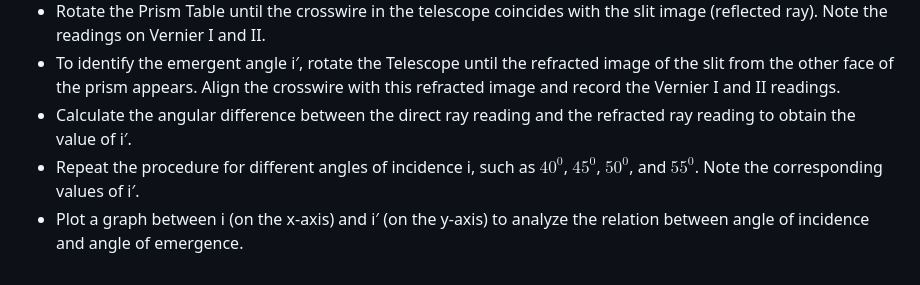
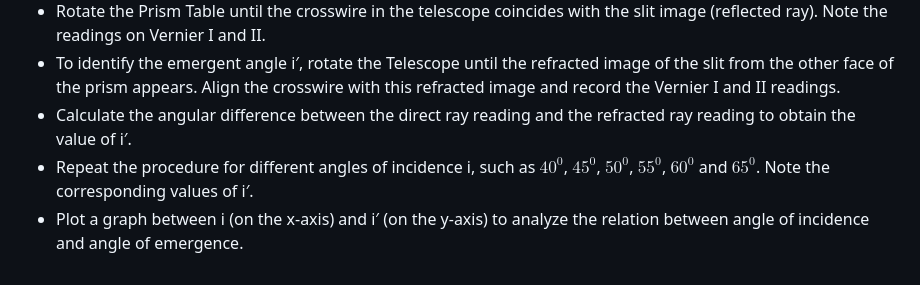
Before and after one commit to virtual-labs/exp-spectrometer-i-i-curve-amrt, a Markdown page: experiment/procedure.md, the part around the change. Drawn GitHub-style.

```diff
--- a/experiment/procedure.md
+++ b/experiment/procedure.md
@@ -80,5 +80,5 @@ A graph is drawn with angle of incidence i along X-axis and the angle of emergen
 - Rotate the Prism Table until the crosswire in the telescope coincides with the slit image (reflected ray). Note the readings on Vernier I and II.
 - To identify the emergent angle i′, rotate the Telescope until the refracted image of the slit from the other face of the prism appears. Align the crosswire with this refracted image and record the Vernier I and II readings.
 - Calculate the angular difference between the direct ray reading and the refracted ray reading to obtain the value of i′.
-- Repeat the procedure for different angles of incidence i, such as $40^{0}$, $45^{0}$, $50^{0}$, and $55^{0}$. Note the corresponding values of i′.
+- Repeat the procedure for different angles of incidence i, such as $40^{0}$, $45^{0}$, $50^{0}$, $55^{0}$, $60^{0}$ and $65^{0}$. Note the corresponding values of i′.
 - Plot a graph between i (on the x-axis) and i′ (on the y-axis) to analyze the relation between angle of incidence and angle of emergence.
```
